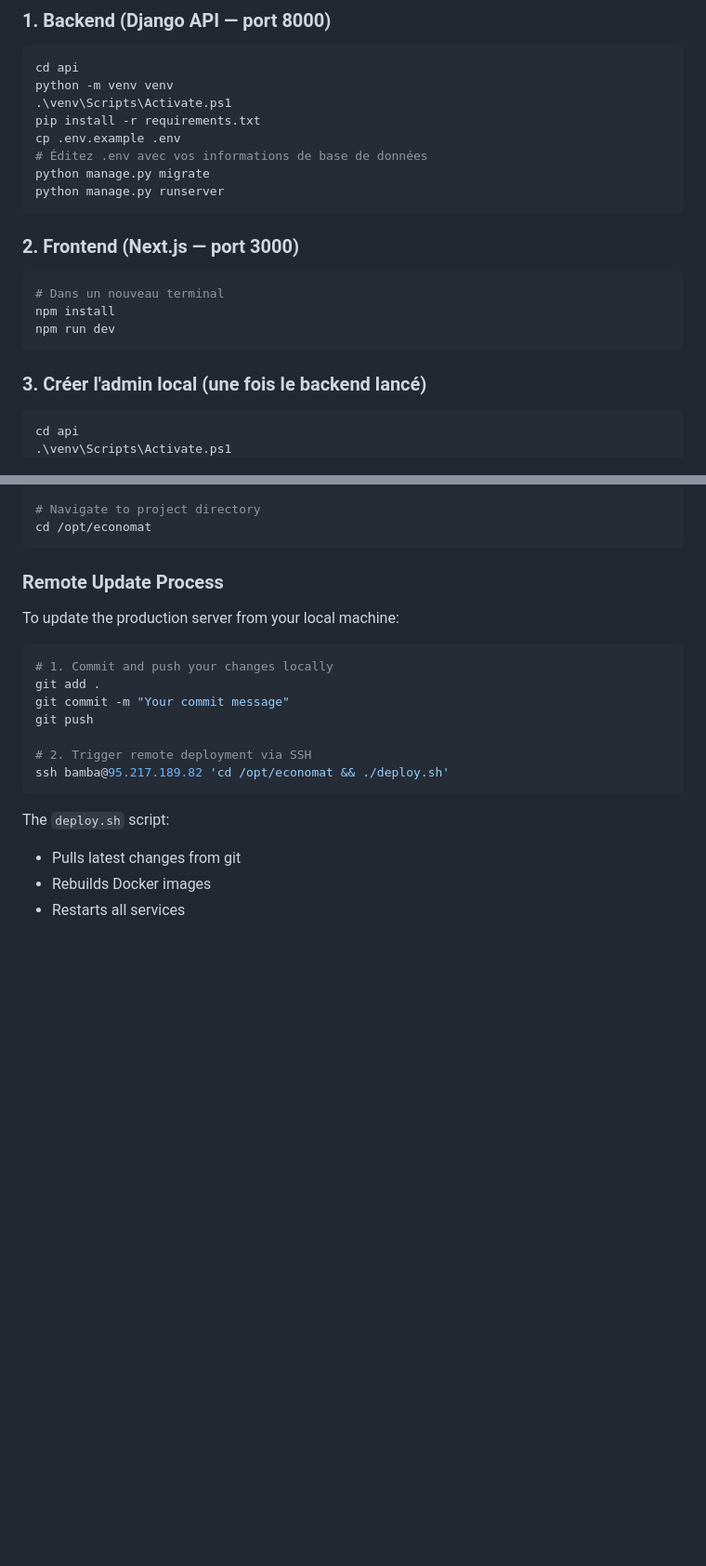
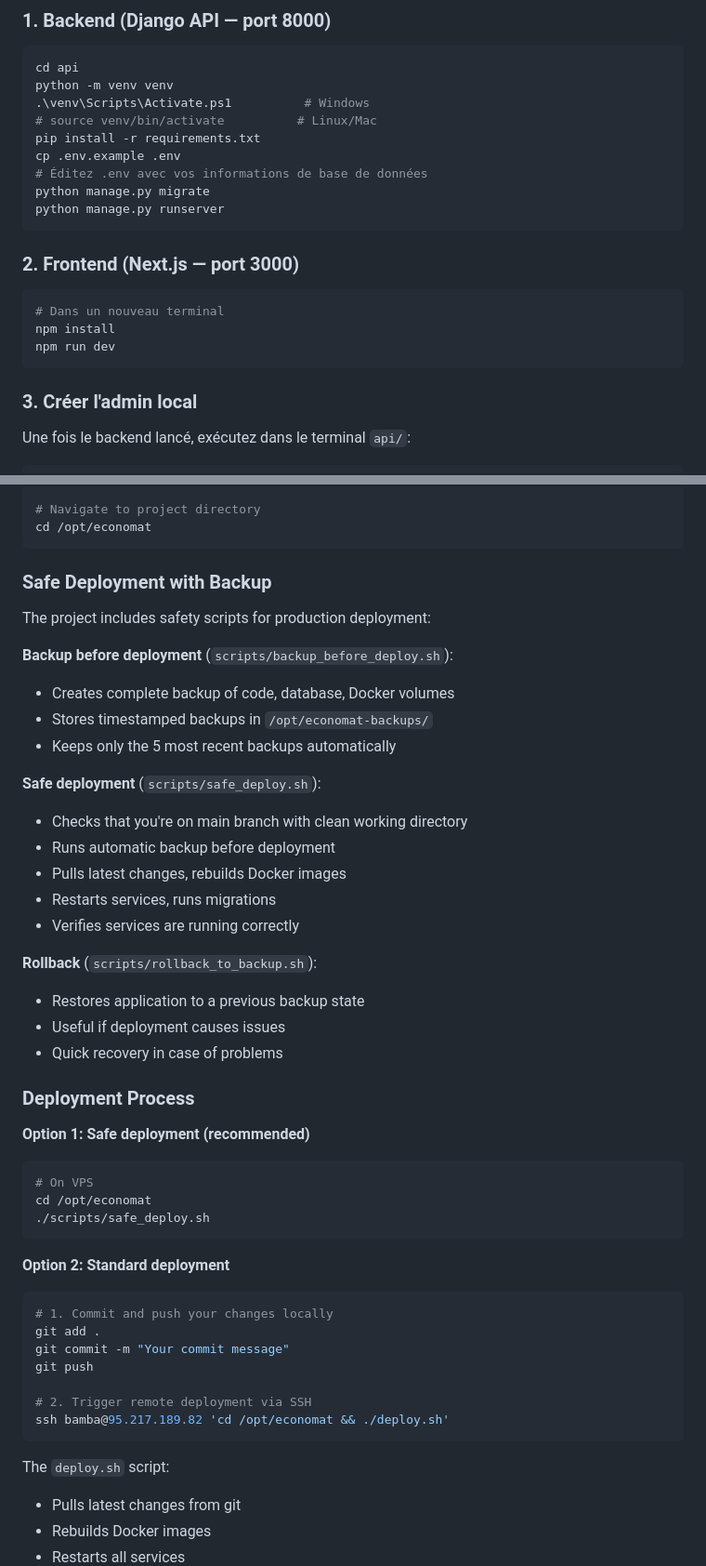
Before and after one commit to bamba-3310/economat2, a Markdown page: README.md, 2 parts joined by grey strips. Shown at 93% size. GitHub-like rendering; blank space fills up the shorter version.

````diff
--- a/README.md
+++ b/README.md
@@ -30,7 +30,8 @@ Pour lancer le serveur en local, suivez ces commandes une par une:
 ```bash
 cd api
 python -m venv venv
-.\venv\Scripts\Activate.ps1
+.\venv\Scripts\Activate.ps1          # Windows
+# source venv/bin/activate          # Linux/Mac
 pip install -r requirements.txt
 cp .env.example .env
 # Éditez .env avec vos informations de base de données
@@ -46,11 +47,11 @@ npm install
 npm run dev
 ```
 
-### 3. Créer l'admin local (une fois le backend lancé)
+### 3. Créer l'admin local
+
+Une fois le backend lancé, exécutez dans le terminal `api/`:
 
 ```bash
-cd api
-.\venv\Scripts\Activate.ps1
 python manage.py shell -c "
 from apps.accounts.models import User
 User.objects.create_user(
@@ -236,10 +207,37 @@ ssh bamba@95.217.189.82
 cd /opt/economat
 ```
 
-### Remote Update Process
+### Safe Deployment with Backup
 
-To update the production server from your local machine:
+The project includes safety scripts for production deployment:
 
+**Backup before deployment** (`scripts/backup_before_deploy.sh`):
+- Creates complete backup of code, database, Docker volumes
+- Stores timestamped backups in `/opt/economat-backups/`
+- Keeps only the 5 most recent backups automatically
+
+**Safe deployment** (`scripts/safe_deploy.sh`):
+- Checks that you're on main branch with clean working directory
+- Runs automatic backup before deployment
+- Pulls latest changes, rebuilds Docker images
+- Restarts services, runs migrations
+- Verifies services are running correctly
+
+**Rollback** (`scripts/rollback_to_backup.sh`):
+- Restores application to a previous backup state
+- Useful if deployment causes issues
+- Quick recovery in case of problems
+
+### Deployment Process
+
+**Option 1: Safe deployment (recommended)**
+```bash
+# On VPS
+cd /opt/economat
+./scripts/safe_deploy.sh
+```
+
+**Option 2: Standard deployment**
 ```bash
 # 1. Commit and push your changes locally
 git add .
````
Also changed, not shown: other parts of README.md (+16 -51 lines).
